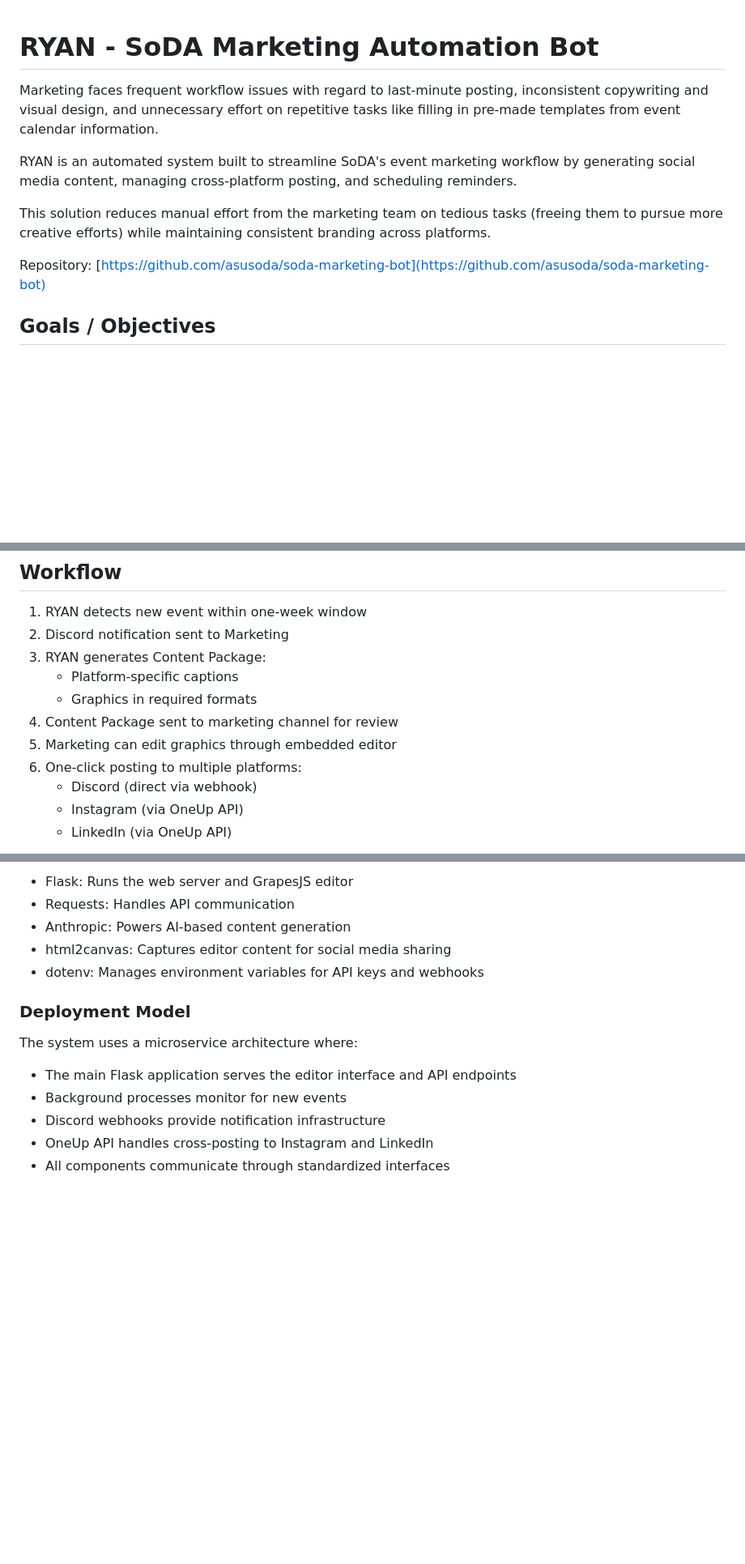
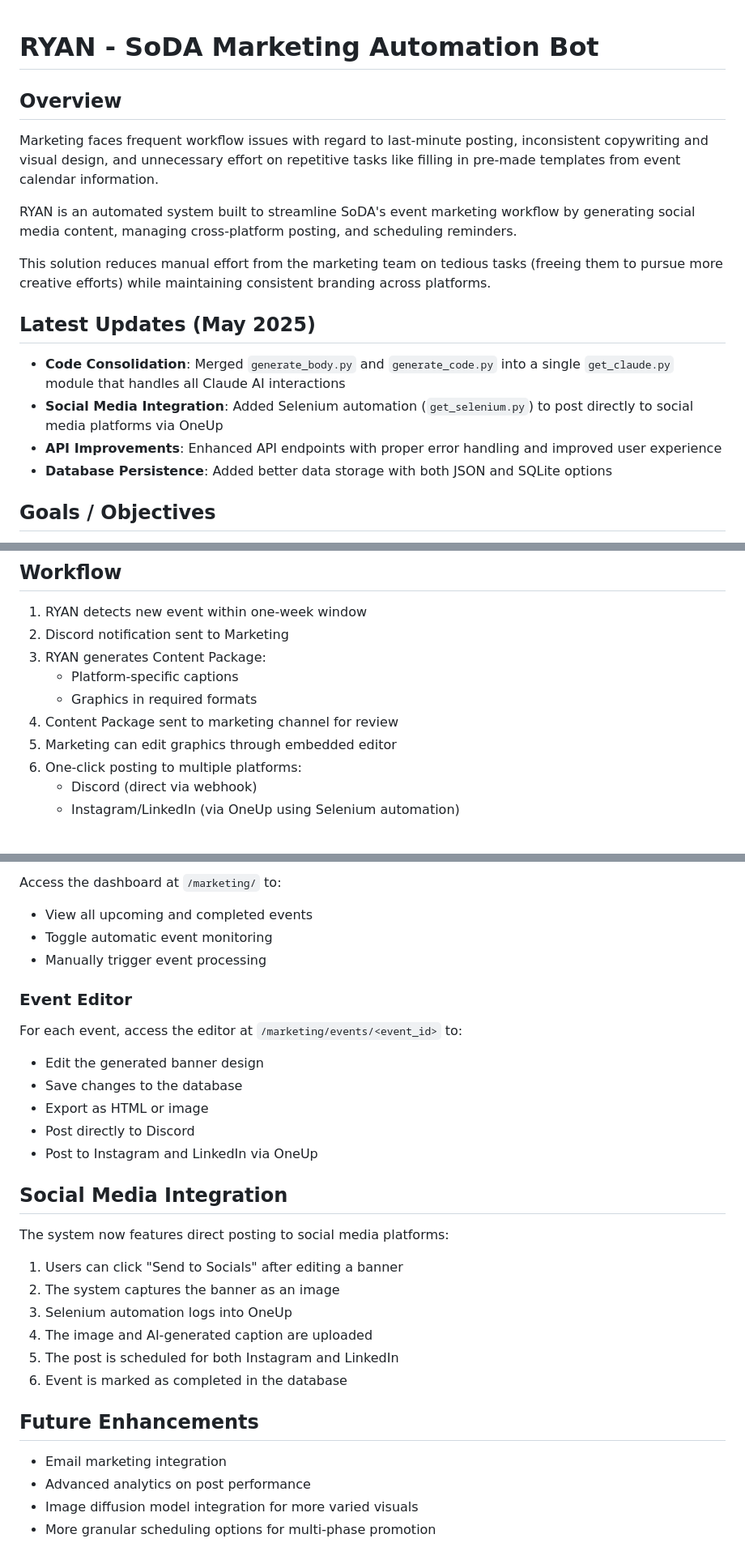
Before and after one commit to asusoda/soda-internal-api, a Markdown page: modules/marketing/README.md, 3 parts joined by grey strips. Shown: that part at 81% size. Drawn GitHub-style; blank space fills up the shorter version.

```diff
--- a/modules/marketing/README.md
+++ b/modules/marketing/README.md
@@ -1,4 +1,6 @@
 # RYAN - SoDA Marketing Automation Bot
+
+## Overview
 
 Marketing faces frequent workflow issues with regard to last-minute posting, inconsistent copywriting and visual design, and unnecessary effort on repetitive tasks like filling in pre-made templates from event calendar information.
 
@@ -6,7 +8,12 @@ RYAN is an automated system built to streamline SoDA's event marketing workflow
 
 This solution reduces manual effort from the marketing team on tedious tasks (freeing them to pursue more creative efforts) while maintaining consistent branding across platforms.
 
-Repository: [https://github.com/asusoda/soda-marketing-bot](https://github.com/asusoda/soda-marketing-bot)
+## Latest Updates (May 2025)
+
+* **Code Consolidation**: Merged `generate_body.py` and `generate_code.py` into a single `get_claude.py` module that handles all Claude AI interactions
+* **Social Media Integration**: Added Selenium automation (`get_selenium.py`) to post directly to social media platforms via OneUp
+* **API Improvements**: Enhanced API endpoints with proper error handling and improved user experience
+* **Database Persistence**: Added better data storage with both JSON and SQLite options
 
 ## Goals / Objectives
 
@@ -76,12 +84,11 @@ graph TD
 1. RYAN detects new event within one-week window
 2. Discord notification sent to Marketing
 3. RYAN generates Content Package:
-   * Platform-specific captions
-   * Graphics in required formats
+    - Platform-specific captions
+    - Graphics in required formats
 4. Content Package sent to marketing channel for review
 5. Marketing can edit graphics through embedded editor
 6. One-click posting to multiple platforms:
-   * Discord (direct via webhook)
-   * Instagram (via OneUp API)
-   * LinkedIn (via OneUp API)
+    - Discord (direct via webhook)
+    - Instagram/LinkedIn (via OneUp using Selenium automation)
 
@@ -189,16 +151,34 @@ graph TD
 
-* Flask: Runs the web server and GrapesJS editor
-* Requests: Handles API communication
-* Anthropic: Powers AI-based content generation
-* html2canvas: Captures editor content for social media sharing
-* dotenv: Manages environment variables for API keys and webhooks
+Access the dashboard at `/marketing/` to:
 
-### Deployment Model
+* View all upcoming and completed events
+* Toggle automatic event monitoring
+* Manually trigger event processing
 
-The system uses a microservice architecture where:
+### Event Editor
 
-* The main Flask application serves the editor interface and API endpoints
-* Background processes monitor for new events
-* Discord webhooks provide notification infrastructure
-* OneUp API handles cross-posting to Instagram and LinkedIn
-* All components communicate through standardized interfaces
+For each event, access the editor at `/marketing/events/<event_id>` to:
+
+* Edit the generated banner design
+* Save changes to the database
+* Export as HTML or image
+* Post directly to Discord
+* Post to Instagram and LinkedIn via OneUp
+
+## Social Media Integration
+
+The system now features direct posting to social media platforms:
+
+1. Users can click "Send to Socials" after editing a banner
+2. The system captures the banner as an image
+3. Selenium automation logs into OneUp
+4. The image and AI-generated caption are uploaded
+5. The post is scheduled for both Instagram and LinkedIn
+6. Event is marked as completed in the database
+
+## Future Enhancements
+
+* Email marketing integration
+* Advanced analytics on post performance
+* Image diffusion model integration for more varied visuals
+* More granular scheduling options for multi-phase promotion
```
Also changed, not shown: other parts of modules/marketing/README.md (+65 -109 lines).
